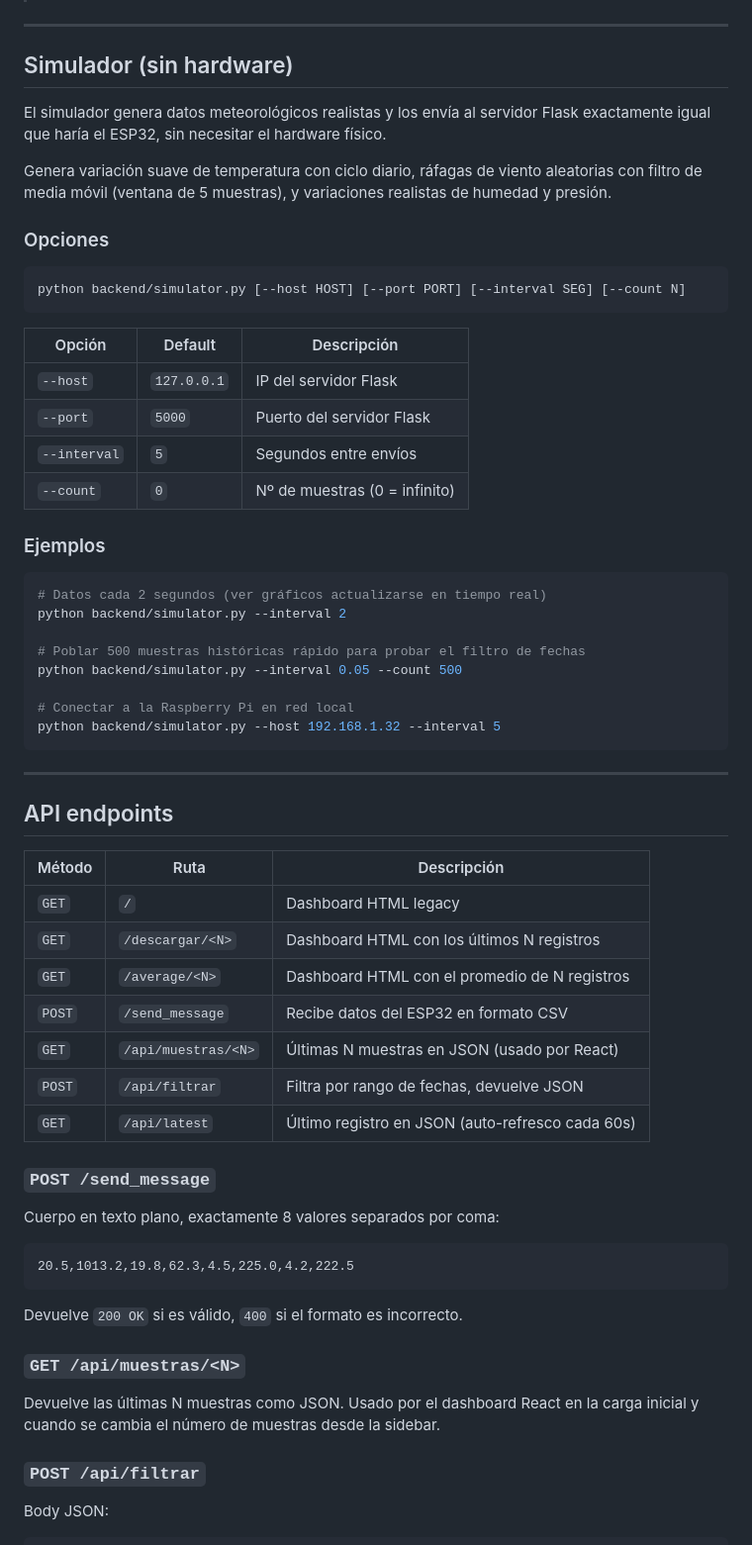
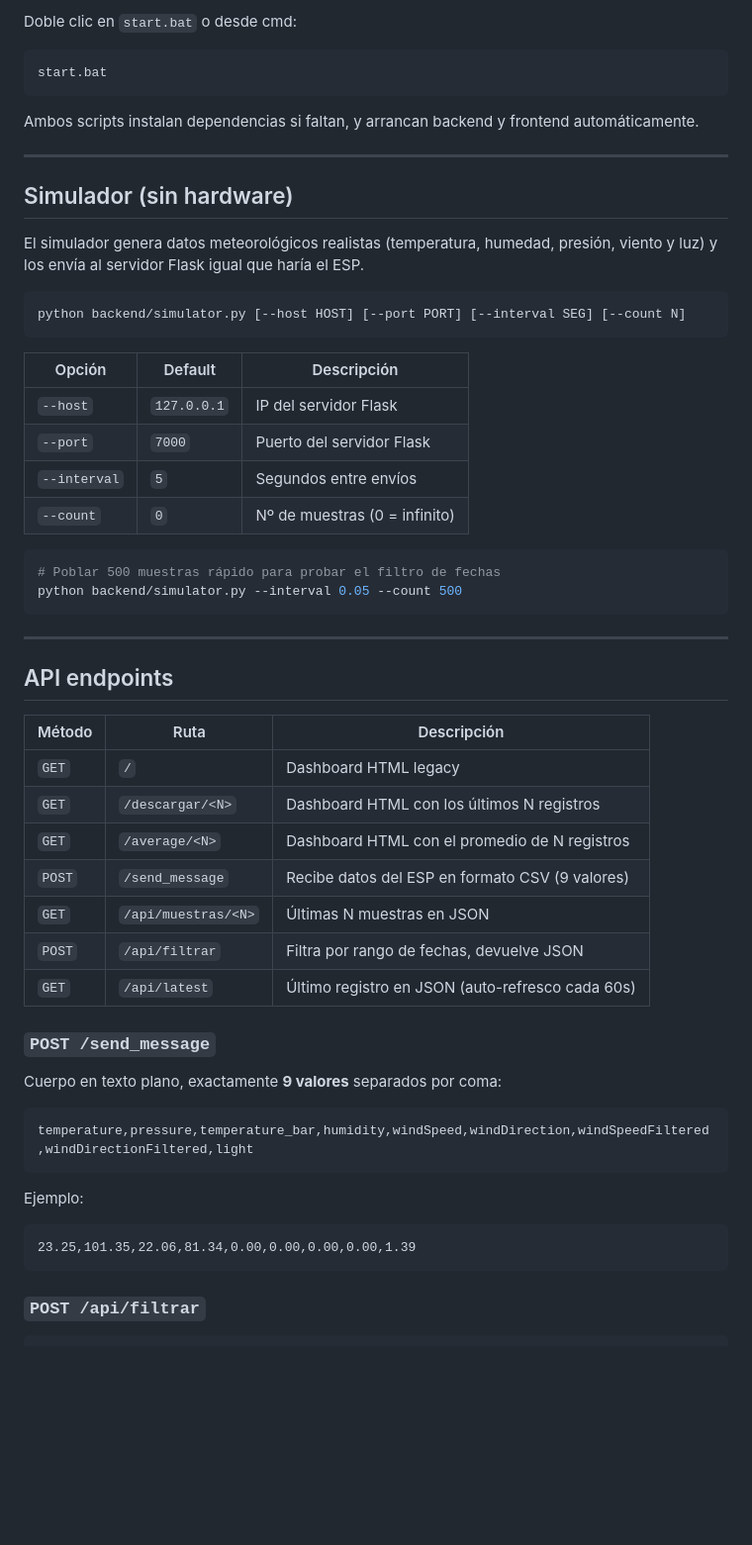
Before and after one commit to alepape1/app_meteo, a Markdown page: README.md, the part around one of its changes. Shown at 99% size. Rendered like a GitHub page; blank space fills up the shorter version.

````diff
--- a/README.md
+++ b/README.md
@@ -145,36 +150,30 @@ Abre el navegador en **`http://localhost:5173`**
+Doble clic en `start.bat` o desde cmd:
+```
+start.bat
+```
+
+Ambos scripts instalan dependencias si faltan, y arrancan backend y frontend automáticamente.
 
 ---
 
 ## Simulador (sin hardware)
 
-El simulador genera datos meteorológicos realistas y los envía al servidor Flask exactamente igual que haría el ESP32, sin necesitar el hardware físico.
+El simulador genera datos meteorológicos realistas (temperatura, humedad, presión, viento y luz) y los envía al servidor Flask igual que haría el ESP.
 
-Genera variación suave de temperatura con ciclo diario, ráfagas de viento aleatorias con filtro de media móvil (ventana de 5 muestras), y variaciones realistas de humedad y presión.
-
-### Opciones
-
-```
+```bash
 python backend/simulator.py [--host HOST] [--port PORT] [--interval SEG] [--count N]
 ```
 
 | Opción | Default | Descripción |
 |--------|---------|-------------|
 | `--host` | `127.0.0.1` | IP del servidor Flask |
-| `--port` | `5000` | Puerto del servidor Flask |
+| `--port` | `7000` | Puerto del servidor Flask |
 | `--interval` | `5` | Segundos entre envíos |
 | `--count` | `0` | Nº de muestras (0 = infinito) |
 
-### Ejemplos
-
 ```bash
-# Datos cada 2 segundos (ver gráficos actualizarse en tiempo real)
-python backend/simulator.py --interval 2
-
-# Poblar 500 muestras históricas rápido para probar el filtro de fechas
+# Poblar 500 muestras rápido para probar el filtro de fechas
 python backend/simulator.py --interval 0.05 --count 500
-
-# Conectar a la Raspberry Pi en red local
-python backend/simulator.py --host 192.168.1.32 --interval 5
 ```
 
 ---
@@ -186,26 +185,24 @@ python backend/simulator.py --host 192.168.1.32 --interval 5
 | `GET` | `/` | Dashboard HTML legacy |
 | `GET` | `/descargar/<N>` | Dashboard HTML con los últimos N registros |
 | `GET` | `/average/<N>` | Dashboard HTML con el promedio de N registros |
-| `POST` | `/send_message` | Recibe datos del ESP32 en formato CSV |
-| `GET` | `/api/muestras/<N>` | Últimas N muestras en JSON (usado por React) |
+| `POST` | `/send_message` | Recibe datos del ESP en formato CSV (9 valores) |
+| `GET` | `/api/muestras/<N>` | Últimas N muestras en JSON |
 | `POST` | `/api/filtrar` | Filtra por rango de fechas, devuelve JSON |
 | `GET` | `/api/latest` | Último registro en JSON (auto-refresco cada 60s) |
 
 ### `POST /send_message`
 
-Cuerpo en texto plano, exactamente 8 valores separados por coma:
+Cuerpo en texto plano, exactamente **9 valores** separados por coma:
 
 ```
-20.5,1013.2,19.8,62.3,4.5,225.0,4.2,222.5
+temperature,pressure,temperature_bar,humidity,windSpeed,windDirection,windSpeedFiltered,windDirectionFiltered,light
 ```
 
-Devuelve `200 OK` si es válido, `400` si el formato es incorrecto.
-
-### `GET /api/muestras/<N>`
-
-Devuelve las últimas N muestras como JSON. Usado por el dashboard React en la carga inicial y cuando se cambia el número de muestras desde la sidebar.
+Ejemplo:
+```
+23.25,101.35,22.06,81.34,0.00,0.00,0.00,0.00,1.39
+```
 
 ### `POST /api/filtrar`
 
-Body JSON:
 ```json
````
Also changed, not shown: other parts of README.md (+87 -129 lines).
